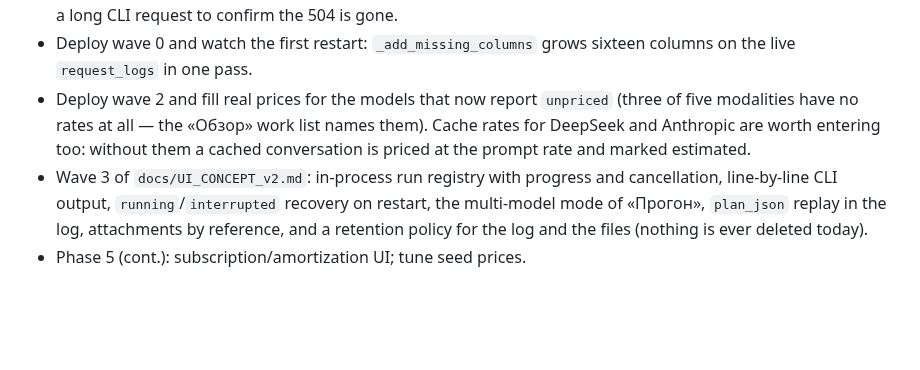
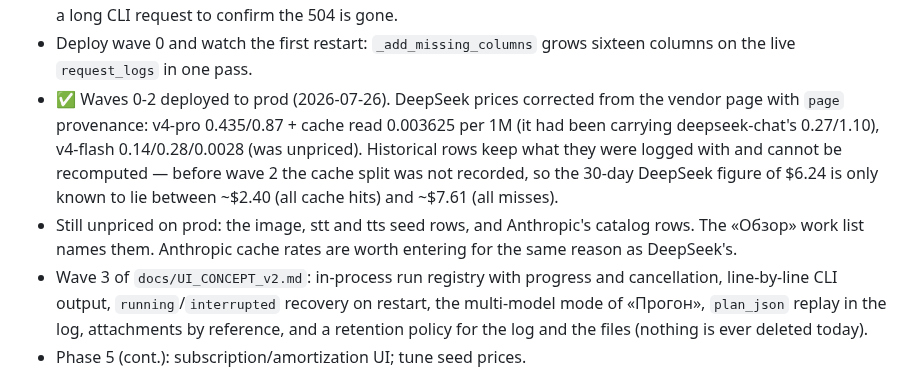
Before and after one commit to wildcar/model-router-mcp, a Markdown page: AGENTS/STATE.md, the part around the change. Rendered like a GitHub page; blank space fills up the shorter version.

```diff
--- a/AGENTS/STATE.md
+++ b/AGENTS/STATE.md
@@ -189,10 +189,16 @@ it as a managed service on this host.
   long CLI request to confirm the 504 is gone.
 - Deploy wave 0 and watch the first restart: `_add_missing_columns` grows
   sixteen columns on the live `request_logs` in one pass.
-- Deploy wave 2 and fill real prices for the models that now report `unpriced`
-  (three of five modalities have no rates at all — the «Обзор» work list names
-  them). Cache rates for DeepSeek and Anthropic are worth entering too: without
-  them a cached conversation is priced at the prompt rate and marked estimated.
+- ✅ Waves 0-2 deployed to prod (2026-07-26). DeepSeek prices corrected from the
+  vendor page with `page` provenance: v4-pro 0.435/0.87 + cache read 0.003625
+  per 1M (it had been carrying deepseek-chat's 0.27/1.10), v4-flash
+  0.14/0.28/0.0028 (was unpriced). Historical rows keep what they were logged
+  with and cannot be recomputed — before wave 2 the cache split was not
+  recorded, so the 30-day DeepSeek figure of $6.24 is only known to lie between
+  ~$2.40 (all cache hits) and ~$7.61 (all misses).
+- Still unpriced on prod: the image, stt and tts seed rows, and Anthropic's
+  catalog rows. The «Обзор» work list names them. Anthropic cache rates are
+  worth entering for the same reason as DeepSeek's.
 - Wave 3 of `docs/UI_CONCEPT_v2.md`: in-process run registry with progress and
   cancellation, line-by-line CLI output, `running`/`interrupted` recovery on
   restart, the multi-model mode of «Прогон», `plan_json` replay in the log,
```
Also changed, not shown: AGENTS/HISTORY.md (+7 -0 lines).
